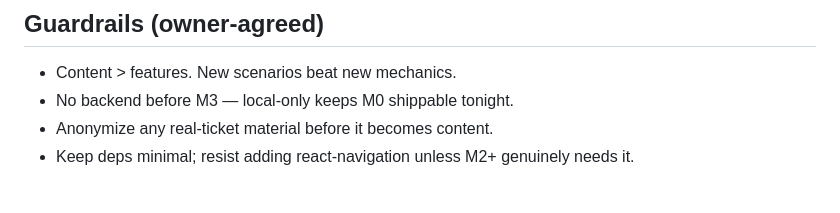
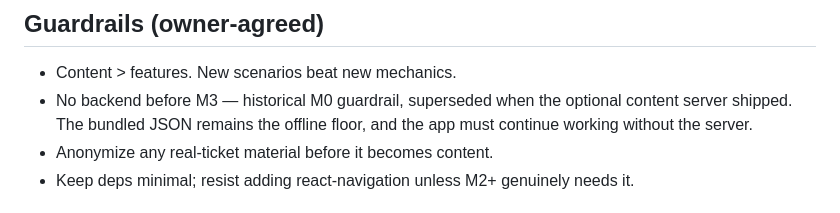
Before and after one commit to Spillers-Technology/OpsQuest, a Markdown page: HANDOFF.md, the part around the change. Rendered like a GitHub page.

Commit message:
docs: mark obsolete backend guardrail as historical

```diff
--- a/HANDOFF.md
+++ b/HANDOFF.md
@@ -98,7 +98,9 @@ Bite decks (M1, shipped, unchanged since): Networking First Steps (ping/DNS/DHCP
 
 ## Guardrails (owner-agreed)
 - Content > features. New scenarios beat new mechanics.
-- No backend before M3 — local-only keeps M0 shippable tonight.
+- No backend before M3 — historical M0 guardrail, superseded when the optional
+  content server shipped. The bundled JSON remains the offline floor, and the
+  app must continue working without the server.
 - Anonymize any real-ticket material before it becomes content.
 - Keep deps minimal; resist adding react-navigation unless M2+ genuinely needs it.
 
```
